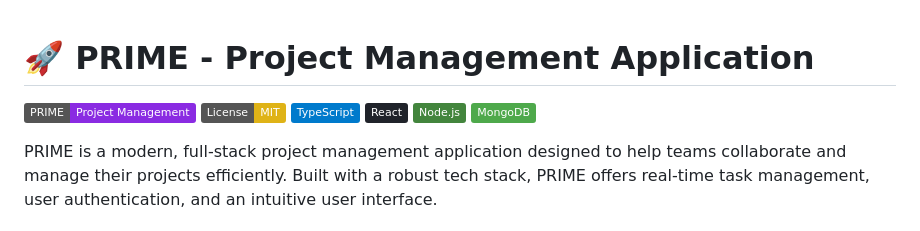
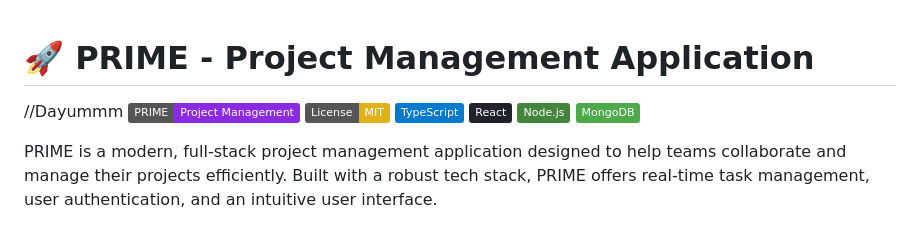
Before and after one commit to Sukuna0007Abhi/PRIME, a Markdown page: README.md, the part around the change. Rendered like a GitHub page; badges without logos.

```diff
--- a/README.md
+++ b/README.md
@@ -1,5 +1,5 @@
 # 🚀 PRIME - Project Management Application
-
+//Dayummm
 [![PRIME](https://img.shields.io/badge/PRIME-Project%20Management-blueviolet)](https://github.com/yourusername/prime)
 [![License: MIT](https://img.shields.io/badge/License-MIT-yellow.svg)](https://opensource.org/licenses/MIT)
 [![TypeScript](https://img.shields.io/badge/TypeScript-007ACC?style=flat&logo=typescript&logoColor=white)](https://www.typescriptlang.org/)
```
